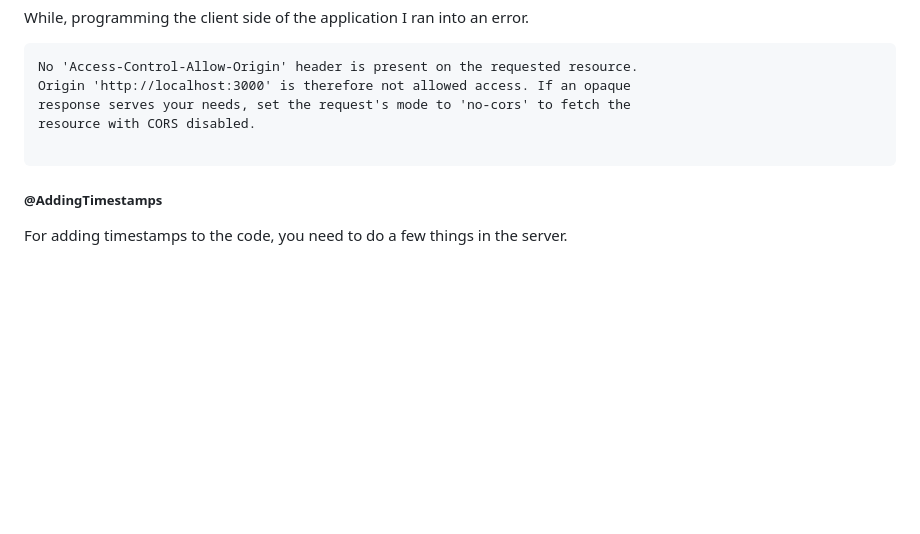
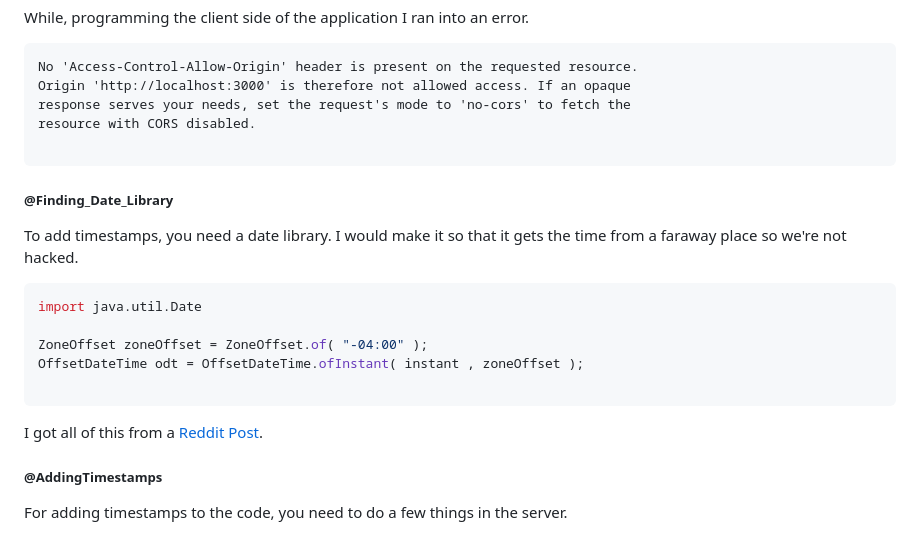
Before and after one commit to CoolCoder119/CoolCoder119.github.io, a Markdown page: README.md, the part around the change. Rendered like a GitHub page; blank space fills up the shorter version.

Commit message:
Update README.md
Added a reddit link and code for timestamp.

````diff
--- a/README.md
+++ b/README.md
@@ -161,6 +161,22 @@ resource with CORS disabled.
 
 ```
 
+##### @Finding_Date_Library
+
+To add timestamps, you need a date library. I would make it so that it gets the time from a faraway place so we're not hacked.
+
+``` java
+import java.util.Date
+
+ZoneOffset zoneOffset = ZoneOffset.of( "-04:00" );
+OffsetDateTime odt = OffsetDateTime.ofInstant( instant , zoneOffset );
+
+```
+
+I got all of this from a [Reddit Post](https://pages.github.com/).
+
+
+
 ##### @AddingTimestamps
 
 For adding timestamps to the code, you need to do a few things in the server.
````
